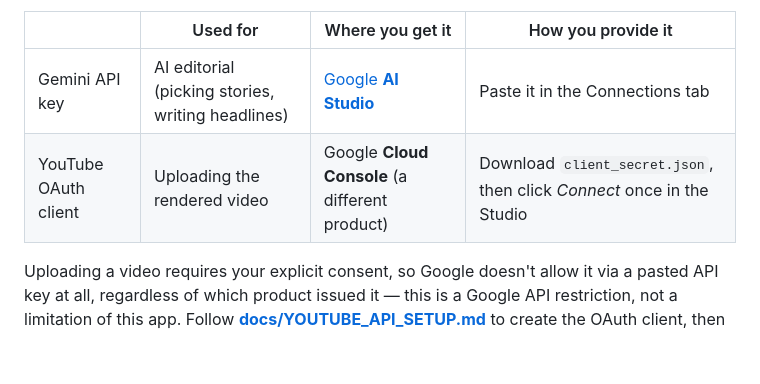
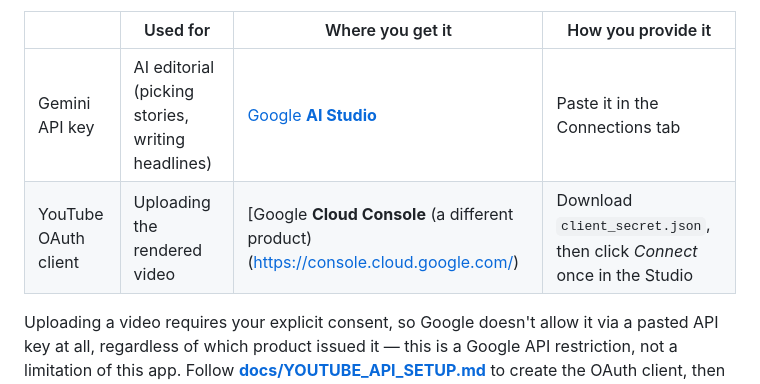
Before and after one commit to Dankwa-Wadie/KenauShorts, a Markdown page: README.md, the part around the change. Drawn GitHub-style; blank space fills up the shorter version.

Commit message:
Fix YouTube OAuth client link in README
Corrected the link format for Google Cloud Console in the README.

```diff
--- a/README.md
+++ b/README.md
@@ -94,7 +94,7 @@ The wizard sets up AI editorial and discovery, but **publishing to YouTube is a
 | | Used for | Where you get it | How you provide it |
 |---|---|---|---|
 | Gemini API key | AI editorial (picking stories, writing headlines) | [Google **AI Studio**](https://aistudio.google.com/app/apikey) | Paste it in the Connections tab |
-| YouTube OAuth client | Uploading the rendered video | Google **Cloud Console** (a different product) | Download `client_secret.json`, then click *Connect* once in the Studio |
+| YouTube OAuth client | Uploading the rendered video | [Google **Cloud Console** (a different product)(https://console.cloud.google.com/) | Download `client_secret.json`, then click *Connect* once in the Studio |
 
 Uploading a video requires your explicit consent, so Google doesn't allow it via a pasted API key at all, regardless of which product issued it — this is a Google API restriction, not a limitation of this app. Follow **[docs/YOUTUBE_API_SETUP.md](docs/YOUTUBE_API_SETUP.md)** to create the OAuth client, then in the Studio's **Connections** tab click **Connect / Authorize YouTube**. This opens a real Google sign-in window in your browser — that's expected, not an error. Approve access once and it's saved to `token.json` for every future run.
 
```
